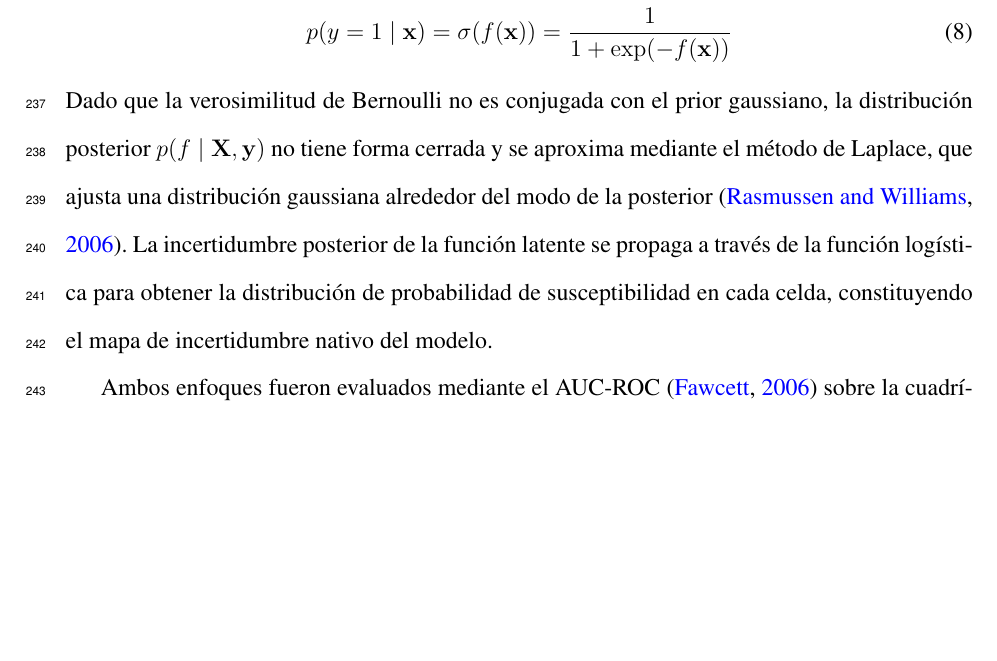
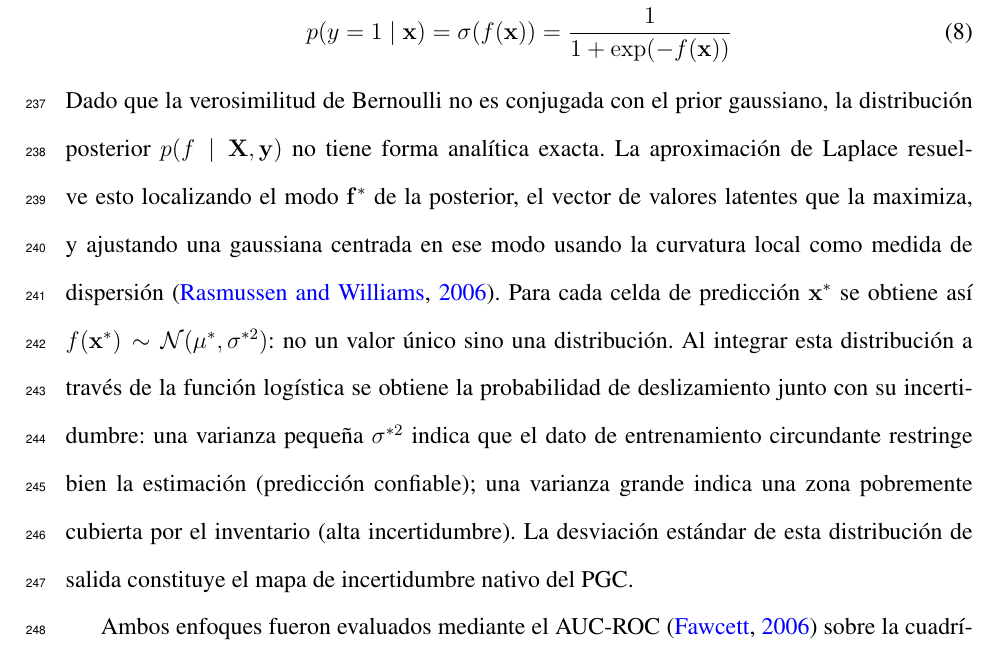
Before and after one commit to edieraristizabal/GaussianProcess, a LaTeX document (manuscrito.tex): part of page 13 of 35, cut so that both start at the same text, the shorter picture padded with empty space. Compiled offline with pdfLaTeX.

Commit message:
fix: rewrite Laplace approximation paragraph for clarity
Explain: (1) why exact posterior is intractable (non-conjugate Bernoulli),
(2) what Laplace does (Gaussian centered at posterior mode with local curvature),
(3) what propagation through logistic means (N(mu*,sigma*2) -> distribution
over probabilities -> narrow=confident, wide=uncertain cell).
Audience: natural hazards experts, not statisticians.

Co-Authored-By: Claude Sonnet 4.6 <noreply@anthropic.com>

```diff
--- a/manuscrito.tex
+++ b/manuscrito.tex
@@ -332,12 +332,16 @@ conectando la función latente $f(\mathbf{x})$ con la probabilidad de ocurrencia
     \label{eq:gpc}
 \end{equation}
 Dado que la verosimilitud de Bernoulli no es conjugada con el prior gaussiano, la distribución posterior
-$p(f\mid\mathbf{X},\mathbf{y})$ no tiene forma cerrada y se aproxima mediante el método de Laplace, que
-ajusta una distribución gaussiana alrededor del modo de la posterior \citep{Rasmussen2006}. La
-incertidumbre posterior de la función latente se propaga a través de la función logística para obtener la
-distribución de probabilidad de susceptibilidad en cada celda, constituyendo el mapa de
-incertidumbre nativo del modelo.
-
+$p(f\mid\mathbf{X},\mathbf{y})$ no tiene forma analítica exacta. La aproximación de Laplace resuelve esto
+localizando el modo $\mathbf{f}^*$ de la posterior, el vector de valores latentes que la maximiza, y
+ajustando una gaussiana centrada en ese modo usando la curvatura local como medida de dispersión
+\citep{Rasmussen2006}. Para cada celda de predicción $\mathbf{x}^*$ se obtiene así
+$f(\mathbf{x}^*) \sim \mathcal{N}(\mu^*, \sigma^{*2})$: no un valor único sino una distribución. Al
+integrar esta distribución a través de la función logística se obtiene la probabilidad de deslizamiento
+junto con su incertidumbre: una varianza pequeña $\sigma^{*2}$ indica que el dato de entrenamiento
+circundante restringe bien la estimación (predicción confiable); una varianza grande indica una zona
+pobremente cubierta por el inventario (alta incertidumbre). La desviación estándar de esta distribución
+de salida constituye el mapa de incertidumbre nativo del PGC.
 
 Ambos enfoques fueron evaluados mediante el AUC-ROC \citep{Fawcett2006} sobre la cuadrícula completa de la cuenca frente al mapa
 binario del inventario. Se calcularon adicionalmente la Precisión Media (AP) y la puntuación de Brier \citep{Brier1950}. Para el
```
